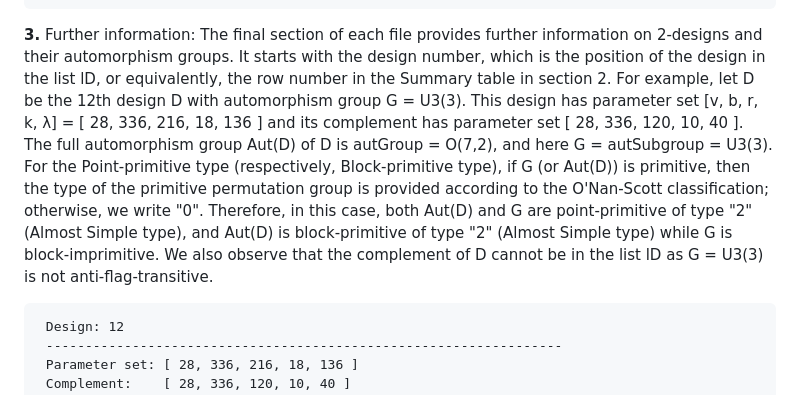
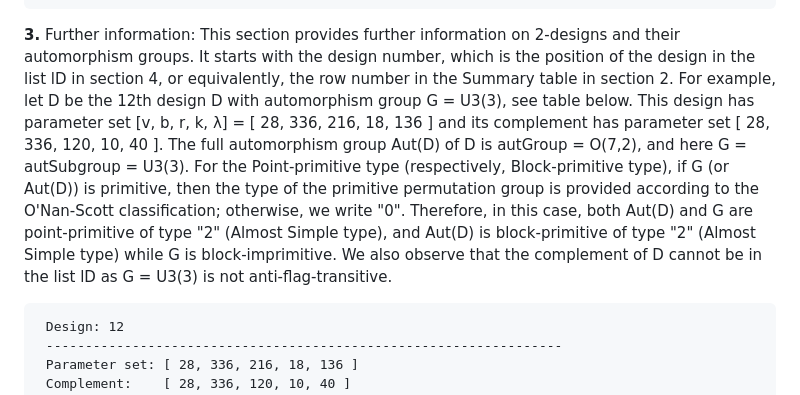
Before and after one commit to designs-groups/designs-groups.github.io, a Markdown page: README.md, the part around the change. GitHub-like rendering.

```diff
--- a/README.md
+++ b/README.md
@@ -43,7 +43,7 @@ Below is the table for A5.2 = S5. The design in line 3 is isomorphic to its comp
     5   15  15  8   8  4   S5  D8   D8   A8      4      2           12      12     false            false                        true       complement of PG(3,2) or Hadamard parameters
     --------------------------------------------------------------------------------------------------------------------------------------------------------------------------------------
 
-**3.** Further information: The final section of each file provides further information on 2-designs and their automorphism groups. It starts with the design number, which is the position of the design in the list lD, or equivalently, the row number in the Summary table in section 2. For example, let D be the 12th design D with automorphism group G = U3(3). This design has parameter set [v, b, r, k, λ] = [ 28, 336, 216, 18, 136 ] and its complement has parameter set [ 28, 336, 120, 10, 40 ]. The full automorphism group Aut(D) of D is autGroup = O(7,2), and here G = autSubgroup = U3(3). For the Point-primitive type (respectively, Block-primitive type), if G (or Aut(D)) is primitive, then the type of the primitive permutation group is provided according to the O'Nan-Scott classification; otherwise, we write "0". Therefore, in this case, both Aut(D) and G are point-primitive of type "2" (Almost Simple type), and Aut(D) is block-primitive of type "2" (Almost Simple type) while G is block-imprimitive. We also observe that the complement of D cannot be in the list lD as G = U3(3) is not anti-flag-transitive.
+**3.** Further information: This section provides further information on 2-designs and their automorphism groups. It starts with the design number, which is the position of the design in the list lD in section 4, or equivalently, the row number in the Summary table in section 2. For example, let D be the 12th design D with automorphism group G = U3(3), see table below. This design has parameter set [v, b, r, k, λ] = [ 28, 336, 216, 18, 136 ] and its complement has parameter set [ 28, 336, 120, 10, 40 ]. The full automorphism group Aut(D) of D is autGroup = O(7,2), and here G = autSubgroup = U3(3). For the Point-primitive type (respectively, Block-primitive type), if G (or Aut(D)) is primitive, then the type of the primitive permutation group is provided according to the O'Nan-Scott classification; otherwise, we write "0". Therefore, in this case, both Aut(D) and G are point-primitive of type "2" (Almost Simple type), and Aut(D) is block-primitive of type "2" (Almost Simple type) while G is block-imprimitive. We also observe that the complement of D cannot be in the list lD as G = U3(3) is not anti-flag-transitive.
 
      Design: 12
      ------------------------------------------------------------------
```
